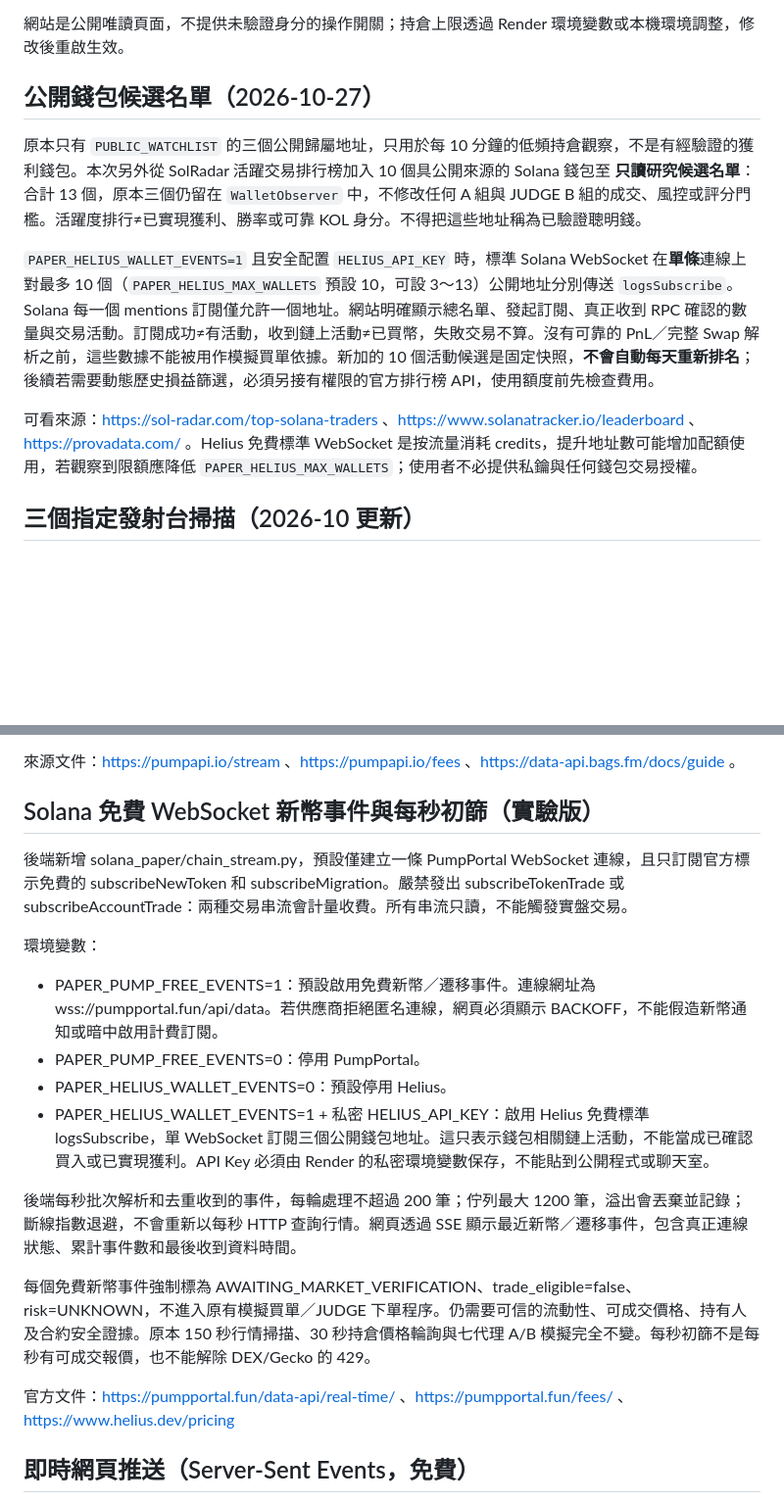
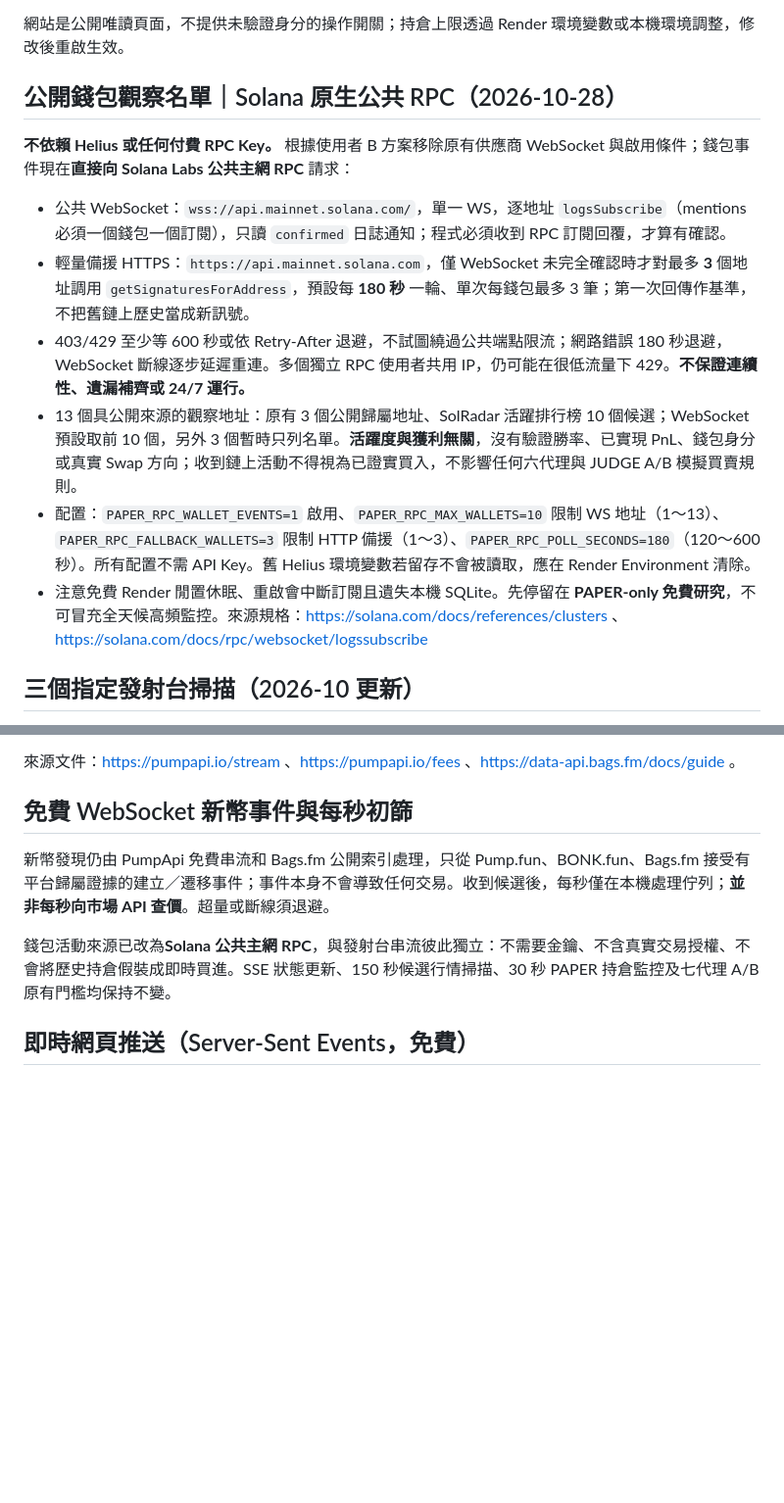
Before and after one commit to Cks120091/-okx-usdt-radar, a Markdown page: README.md, 2 parts joined by grey strips. Shown at 98% size. Rendered like a GitHub page; blank space fills up the shorter version.

Commit message:
docs(wallets): native no-key Solana public RPC, hard caps, 403/429 backoff and Render Free limitations

```diff
--- a/README.md
+++ b/README.md
@@ -24,13 +24,16 @@
 網站是公開唯讀頁面，不提供未驗證身分的操作開關；持倉上限透過 Render 環境變數或本機環境調整，修改後重啟生效。
 
 
-## 公開錢包候選名單（2026-10-27）
+## 公開錢包觀察名單｜Solana 原生公共 RPC（2026-10-28）
 
-原本只有 `PUBLIC_WATCHLIST` 的三個公開歸屬地址，只用於每 10 分鐘的低頻持倉觀察，不是有經驗證的獲利錢包。本次另外從 SolRadar 活躍交易排行榜加入 10 個具公開來源的 Solana 錢包至 **只讀研究候選名單**：合計 13 個，原本三個仍留在 `WalletObserver` 中，不修改任何 A 組與 JUDGE B 組的成交、風控或評分門檻。活躍度排行≠已實現獲利、勝率或可靠 KOL 身分。不得把這些地址稱為已驗證聰明錢。
+**不依賴 Helius 或任何付費 RPC Key。** 根據使用者 B 方案移除原有供應商 WebSocket 與啟用條件；錢包事件現在**直接向 Solana Labs 公共主網 RPC** 請求：
 
-`PAPER_HELIUS_WALLET_EVENTS=1` 且安全配置 `HELIUS_API_KEY` 時，標準 Solana WebSocket 在**單條**連線上對最多 10 個（`PAPER_HELIUS_MAX_WALLETS` 預設 10，可設 3～13）公開地址分別傳送 `logsSubscribe`。Solana 每一個 mentions 訂閱僅允許一個地址。網站明確顯示總名單、發起訂閱、真正收到 RPC 確認的數量與交易活動。訂閱成功≠有活動，收到鏈上活動≠已買幣，失敗交易不算。沒有可靠的 PnL／完整 Swap 解析之前，這些數據不能被用作模擬買單依據。新加的 10 個活動候選是固定快照，**不會自動每天重新排名**；後續若需要動態歷史損益篩選，必須另接有權限的官方排行榜 API，使用額度前先檢查費用。
-
-可看來源：https://sol-radar.com/top-solana-traders 、https://www.solanatracker.io/leaderboard 、https://provadata.com/ 。Helius 免費標準 WebSocket 是按流量消耗 credits，提升地址數可能增加配額使用，若觀察到限額應降低 `PAPER_HELIUS_MAX_WALLETS`；使用者不必提供私鑰與任何錢包交易授權。
+- 公共 WebSocket：`wss://api.mainnet.solana.com/`，單一 WS，逐地址 `logsSubscribe`（mentions 必須一個錢包一個訂閱），只讀 `confirmed` 日誌通知；程式必須收到 RPC 訂閱回覆，才算有確認。
+- 輕量備援 HTTPS：`https://api.mainnet.solana.com`，僅 WebSocket 未完全確認時才對最多 **3** 個地址調用 `getSignaturesForAddress`，預設每 **180 秒** 一輪、單次每錢包最多 3 筆；第一次回傳作基準，不把舊鏈上歷史當成新訊號。
+- 403/429 至少等 600 秒或依 Retry-After 退避，不試圖繞過公共端點限流；網路錯誤 180 秒退避，WebSocket 斷線逐步延遲重連。多個獨立 RPC 使用者共用 IP，仍可能在很低流量下 429。**不保證連續性、遺漏補齊或 24/7 運行。**
+- 13 個具公開來源的觀察地址：原有 3 個公開歸屬地址、SolRadar 活躍排行榜 10 個候選；WebSocket 預設取前 10 個，另外 3 個暫時只列名單。**活躍度與獲利無關**，沒有驗證勝率、已實現 PnL、錢包身分或真實 Swap 方向；收到鏈上活動不得視為已證實買入，不影響任何六代理與 JUDGE A/B 模擬買賣規則。
+- 配置：`PAPER_RPC_WALLET_EVENTS=1` 啟用、`PAPER_RPC_MAX_WALLETS=10` 限制 WS 地址（1～13）、`PAPER_RPC_FALLBACK_WALLETS=3` 限制 HTTP 備援（1～3）、`PAPER_RPC_POLL_SECONDS=180`（120～600 秒）。所有配置不需 API Key。舊 Helius 環境變數若留存不會被讀取，應在 Render Environment 清除。
+- 注意免費 Render 閒置休眠、重啟會中斷訂閱且遺失本機 SQLite。先停留在 **PAPER-only 免費研究**，不可冒充全天候高頻監控。來源規格：https://solana.com/docs/references/clusters 、https://solana.com/docs/rpc/websocket/logssubscribe
 
 ## 三個指定發射台掃描（2026-10 更新）
 
@@ -49,21 +52,11 @@ Bags.fm 公開索引 `https://data-api.bags.fm/v2/launches?launchpads=Bags%2CBag
 
 來源文件：https://pumpapi.io/stream 、https://pumpapi.io/fees 、https://data-api.bags.fm/docs/guide 。
 
-## Solana 免費 WebSocket 新幣事件與每秒初篩（實驗版）
+## 免費 WebSocket 新幣事件與每秒初篩
 
-後端新增 solana_paper/chain_stream.py，預設僅建立一條 PumpPortal WebSocket 連線，且只訂閱官方標示免費的 subscribeNewToken 和 subscribeMigration。嚴禁發出 subscribeTokenTrade 或 subscribeAccountTrade：兩種交易串流會計量收費。所有串流只讀，不能觸發實盤交易。
+新幣發現仍由 PumpApi 免費串流和 Bags.fm 公開索引處理，只從 Pump.fun、BONK.fun、Bags.fm 接受有平台歸屬證據的建立／遷移事件；事件本身不會導致任何交易。收到候選後，每秒僅在本機處理佇列；**並非每秒向市場 API 查價**。超量或斷線須退避。
 
-環境變數：
-- PAPER_PUMP_FREE_EVENTS=1：預設啟用免費新幣／遷移事件。連線網址為 wss://pumpportal.fun/api/data。若供應商拒絕匿名連線，網頁必須顯示 BACKOFF，不能假造新幣通知或暗中啟用計費訂閱。
-- PAPER_PUMP_FREE_EVENTS=0：停用 PumpPortal。
-- PAPER_HELIUS_WALLET_EVENTS=0：預設停用 Helius。
-- PAPER_HELIUS_WALLET_EVENTS=1 + 私密 HELIUS_API_KEY：啟用 Helius 免費標準 logsSubscribe，單 WebSocket 訂閱三個公開錢包地址。這只表示錢包相關鏈上活動，不能當成已確認買入或已實現獲利。API Key 必須由 Render 的私密環境變數保存，不能貼到公開程式或聊天室。
-
-後端每秒批次解析和去重收到的事件，每輪處理不超過 200 筆；佇列最大 1200 筆，溢出會丟棄並記錄；斷線指數退避，不會重新以每秒 HTTP 查詢行情。網頁透過 SSE 顯示最近新幣／遷移事件，包含真正連線狀態、累計事件數和最後收到資料時間。
-
-每個免費新幣事件強制標為 AWAITING_MARKET_VERIFICATION、trade_eligible=false、risk=UNKNOWN，不進入原有模擬買單／JUDGE 下單程序。仍需要可信的流動性、可成交價格、持有人及合約安全證據。原本 150 秒行情掃描、30 秒持倉價格輪詢與七代理 A/B 模擬完全不變。每秒初篩不是每秒有可成交報價，也不能解除 DEX/Gecko 的 429。
-
-官方文件：https://pumpportal.fun/data-api/real-time/ 、https://pumpportal.fun/fees/ 、https://www.helius.dev/pricing
+錢包活動來源已改為**Solana 公共主網 RPC**，與發射台串流彼此獨立：不需要金鑰、不含真實交易授權、不會將歷史持倉假裝成即時買進。SSE 狀態更新、150 秒候選行情掃描、30 秒 PAPER 持倉監控及七代理 A/B 原有門檻均保持不變。
 
 ## 即時網頁推送（Server-Sent Events，免費）
 
```
